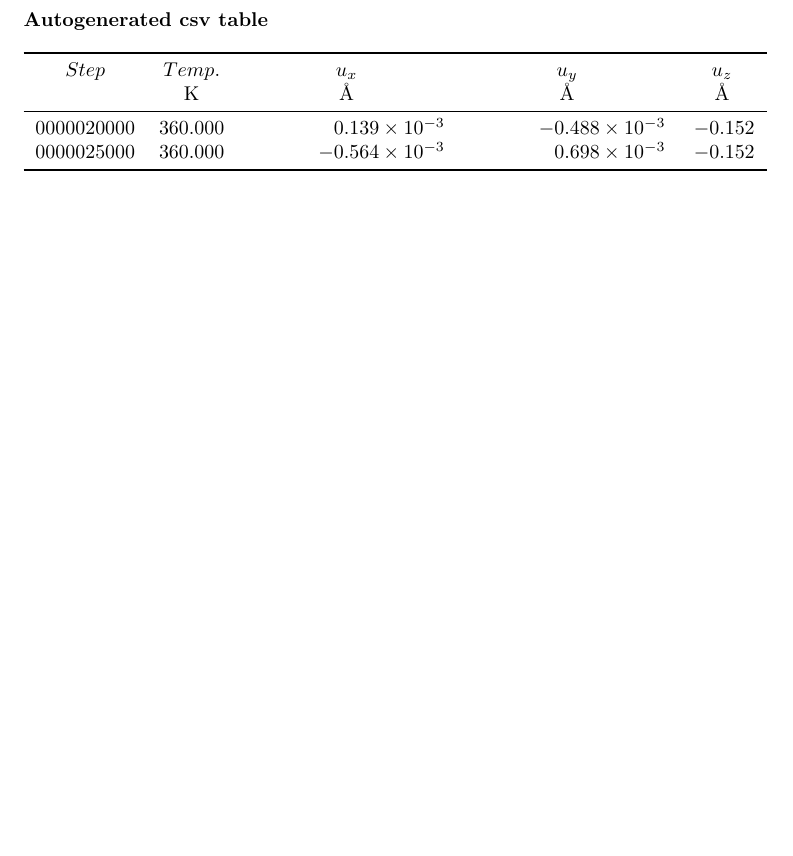
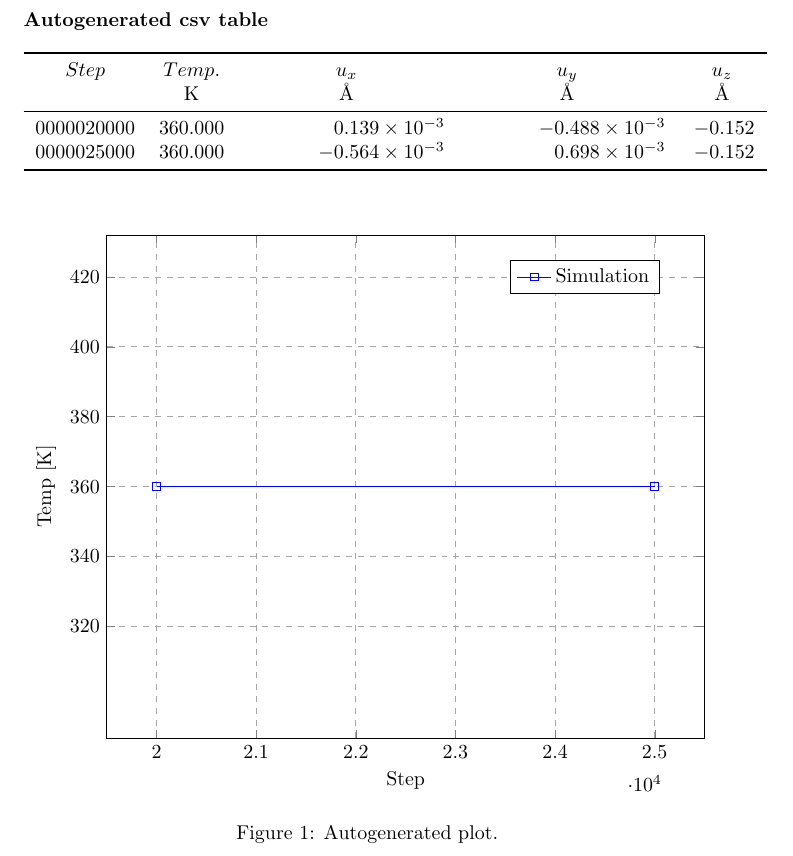
Before and after one commit to tengssh/latex_basics, a LaTeX problem sheet (examples/8-csv_tables.tex): part of the page, cut so that both start at the same text, the shorter picture padded with empty space. Compiled offline with pdfLaTeX.

Commit message:
Add files via upload

```diff
--- a/examples/8-csv_tables.tex
+++ b/examples/8-csv_tables.tex
@@ -6,7 +6,11 @@
   round-mode= places,
   round-precision= 3, % decimal
 }
+\usepackage{tikz}
+\usepackage{pgfplots}
 \usepackage{pgfplotstable}
+\pgfplotsset{compat=newest}
+\usepgfplotslibrary{units}
 
 \begin{document}
 
@@ -42,4 +46,27 @@
     \end{center}
 \end{table}
 
+\begin{figure}[!htbp]
+  \begin{center}
+    \begin{tikzpicture}
+      \begin{axis}[
+          width=\linewidth,
+          grid=major,
+          grid style={dashed,gray!70},
+          xlabel=Step,
+          ylabel=Temp,
+          x unit={},
+          y unit=\si{\kelvin},
+          legend style={at={(0.8,0.95)},anchor=north},
+          x tick label style={rotate=0,anchor=north}
+        ]
+        \addplot [blue,mark=square]
+        table[x=Step,y=Temp,col sep=comma]{table.csv};
+        \legend{Simulation}
+      \end{axis}
+    \end{tikzpicture}
+    \caption{Autogenerated plot.}
+  \end{center}
+\end{figure}
+
 \end{document}
```
Also changed, not shown: examples/8-csv_tables.pdf.
